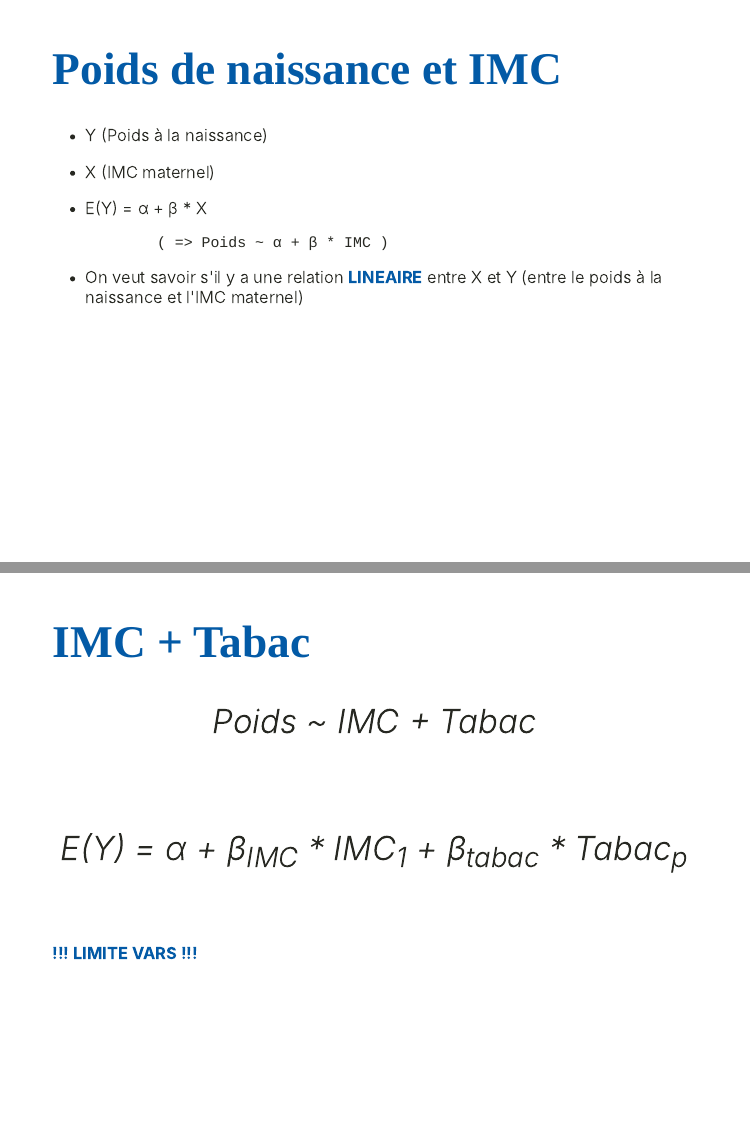
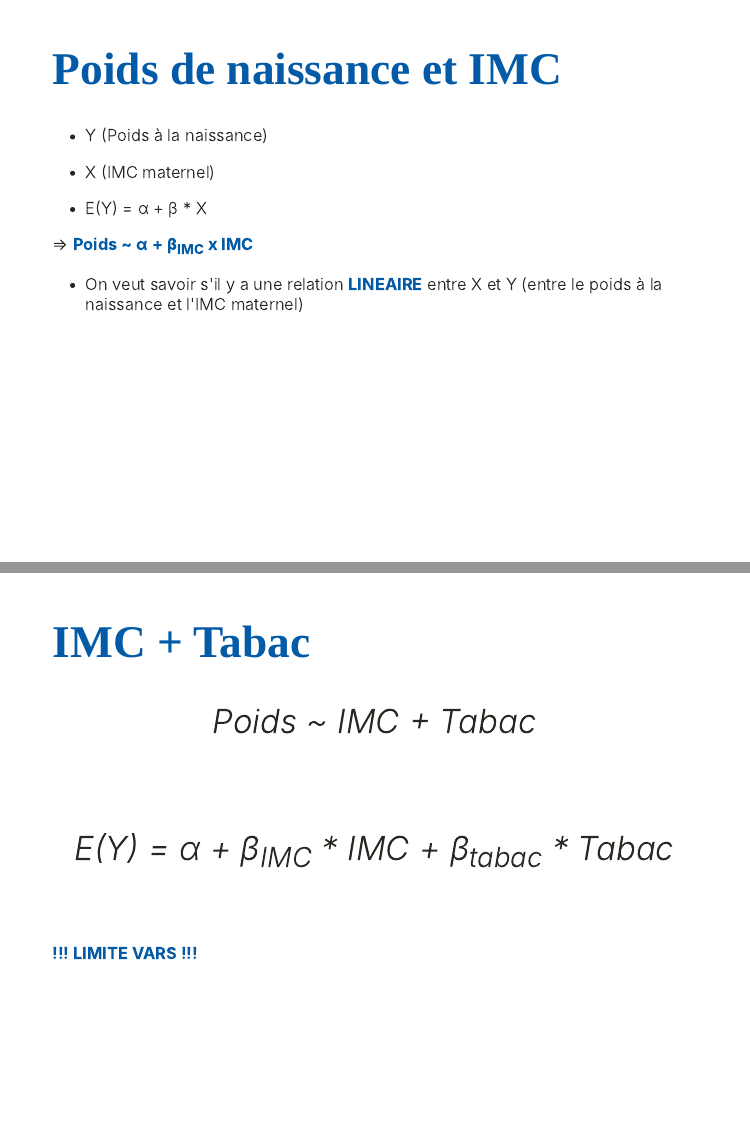
Before and after one commit to mjrolland/cours, an R Markdown document (cours/regression_lineaire.Rmd): pages 30 and 100 of 112 before the commit and pages 29 and 99 of 111 after it, joined at a grey line. Rendered offline with R 4.5, knitr and Pandoc, with nearby package versions; the code chunks are not run, so their results and figures are left out; the slides are laid out offline by our stand-in for remark.js, each with all of its steps uncovered, in fonts that may differ from those the slides ask for, and without slide numbers, shadows or browser add-ons.

Commit message:
minor edits

```diff
--- a/cours/regression_lineaire.Rmd
+++ b/cours/regression_lineaire.Rmd
@@ -729,19 +729,11 @@ class: inverse, center, middle
 
 --
 
-* E(Y) = α + β \* X
-
----
-
-# Poids de naissance et IMC
-
-* Y (Poids à la naissance)
-
-* X (IMC maternel)
-
-* E(Y) = α + β \* X
-
-              ( => Poids ~ α + β * IMC )
+* E(Y) = α + β * X
+
+--
+
+=> **Poids ~ α + β<sub>IMC</sub> x IMC**
 
 --
 
@@ -2086,7 +2080,7 @@ class: inverse, center, middle
 
 --
 
-<p style="font-size:40px; font-style: italic; text-align: center;">E(Y) = &alpha; + &beta;<sub>IMC</sub> * IMC<sub>1</sub> + &beta;<sub>tabac</sub> * Tabac<sub>p</sub></p>
+<p style="font-size:40px; font-style: italic; text-align: center;">E(Y) = &alpha; + &beta;<sub>IMC</sub> * IMC + &beta;<sub>tabac</sub> * Tabac</p>
 
 --
 
```
Also changed, not shown: cours/regression_lineaire.html, cours/regression_lineaire.Rmd (4 more changed lines).
